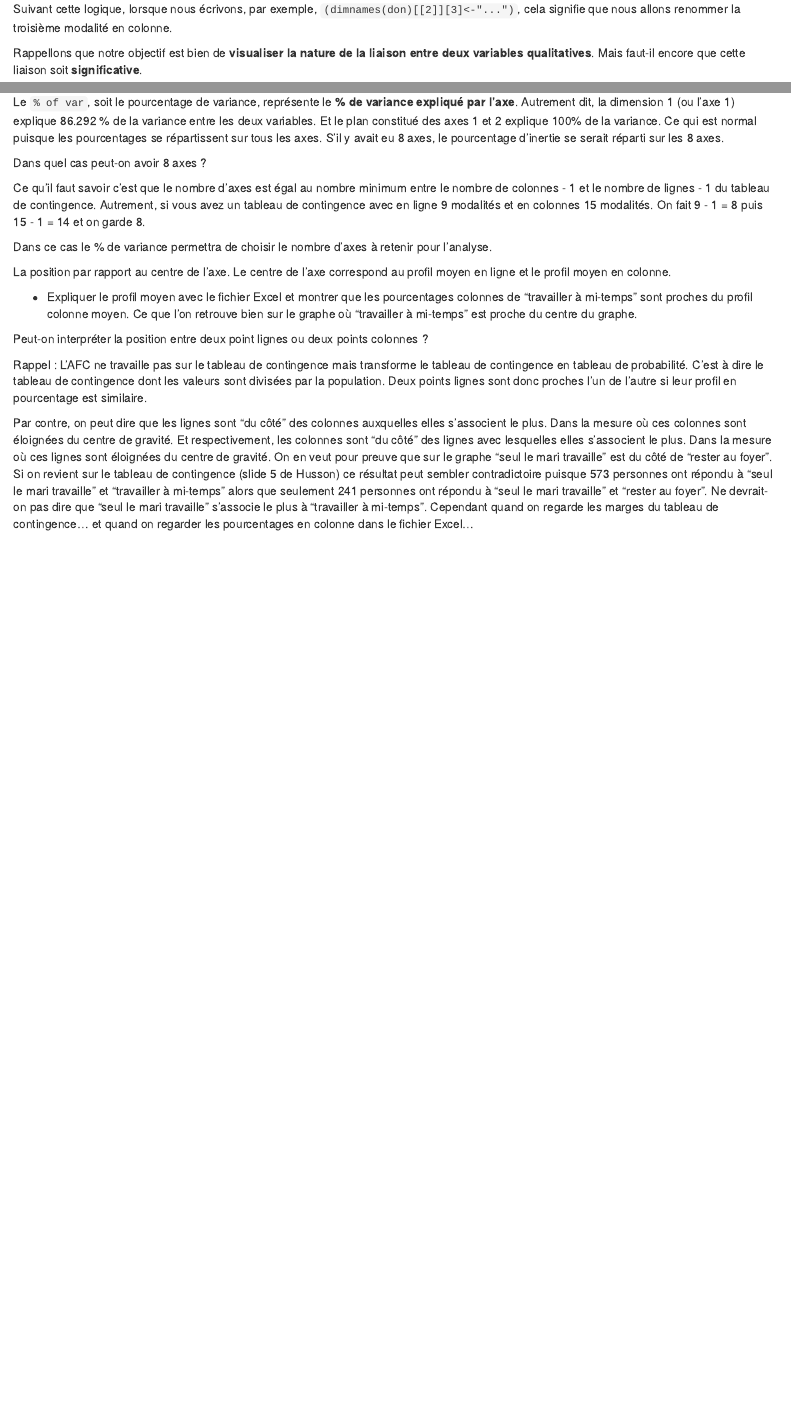
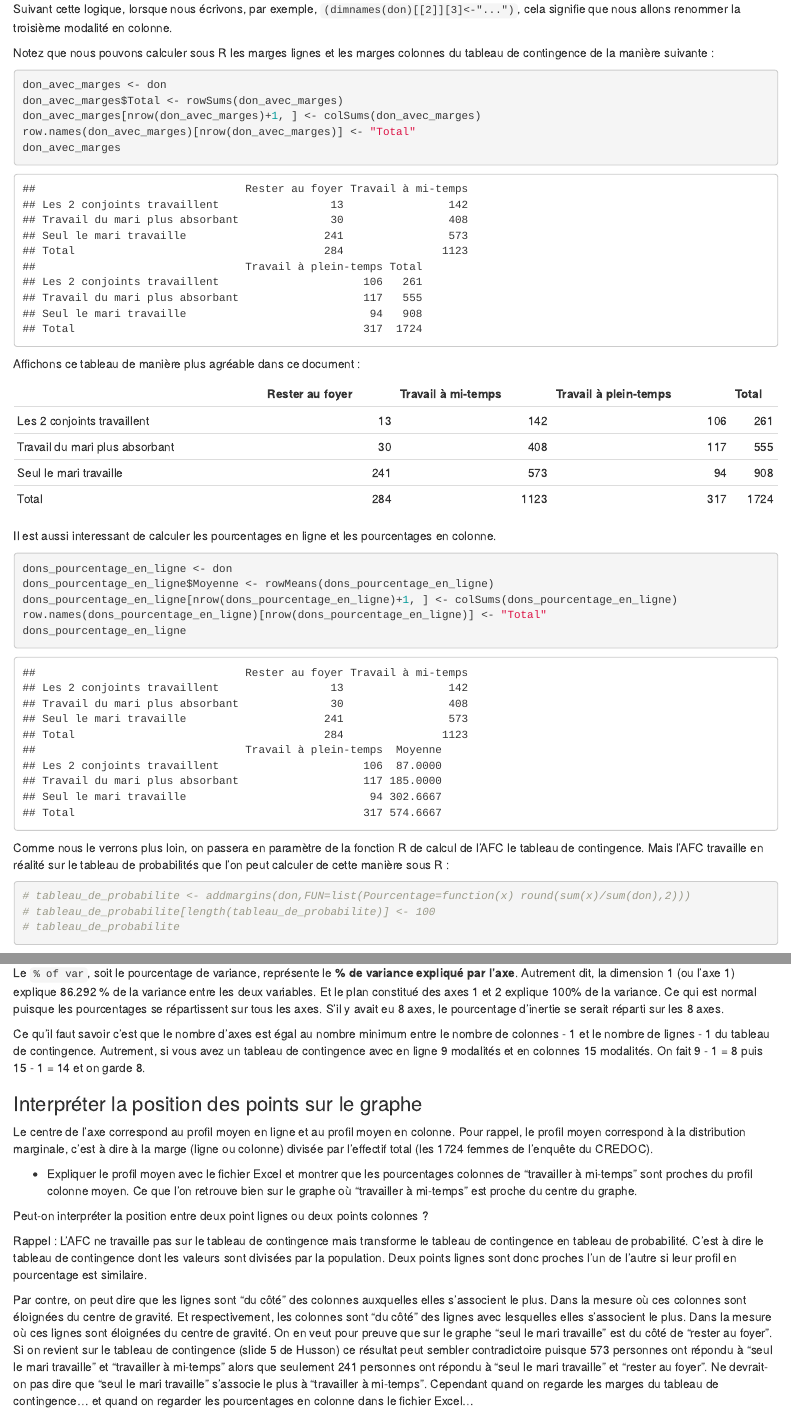
Before and after one commit to JBPressac/AFC-sous-R, an R Markdown document (AFC-sous-R.Rmd): the page in a window 1100 px wide, from 3630 px down, and a second part further down, joined at a grey line. Rendered offline with R 4.5, knitr and Pandoc, with nearby package versions; code that draws random numbers runs with fixed seeds of ours.

Commit message:
Début de l'ajout des tables de contingences avec les marges lignes, marges colonnes, pourcentages en ligne, pourcentages en colonne. Voir QuestionR de Julien Barnier pour la suite ou ddply (vir http://forums.cirad.fr/logiciel-R/viewtopic.php?t=5183 et https://www.r-bloggers.com/transforming-subsets-of-data-in-r-with-by-ddply-and-data-table/).

````diff
--- a/AFC-sous-R.Rmd
+++ b/AFC-sous-R.Rmd
@@ -111,6 +114,44 @@ Pour la fonction `dimnames()` :
 
 Suivant cette logique, lorsque nous écrivons, par exemple, `(dimnames(don)[[2]][3]<-"...")`, cela signifie que nous allons renommer la troisième modalité en colonne.
 
+Notez que nous pouvons calculer sous R les marges lignes et les marges colonnes du tableau de contingence de la manière suivante :
+
+
+```{r dons_avec_marges}
+don_avec_marges <- don
+don_avec_marges$Total <- rowSums(don_avec_marges)
+don_avec_marges[nrow(don_avec_marges)+1, ] <- colSums(don_avec_marges)
+row.names(don_avec_marges)[nrow(don_avec_marges)] <- "Total"
+don_avec_marges
+```
+
+
+Affichons ce tableau de manière plus agréable dans ce document :
+
+```{r, echo=FALSE}
+
+kable(don_avec_marges)
+```
+
+Il est aussi interessant de calculer les pourcentages en ligne et les pourcentages en colonne.
+
+```{r dons_pourcentage_en_ligne}
+dons_pourcentage_en_ligne <- don
+dons_pourcentage_en_ligne$Moyenne <- rowMeans(dons_pourcentage_en_ligne)
+dons_pourcentage_en_ligne[nrow(dons_pourcentage_en_ligne)+1, ] <- colSums(dons_pourcentage_en_ligne)
+row.names(dons_pourcentage_en_ligne)[nrow(dons_pourcentage_en_ligne)] <- "Total"
+dons_pourcentage_en_ligne
+```
+
+
+Comme nous le verrons plus loin, on passera en paramètre de la fonction R de calcul de l'AFC le tableau de contingence. Mais l'AFC travaille en réalité sur le tableau de probabilités que l'on peut calculer de cette manière sous R :
+
+```{r tableau_de_probabilite}
+# tableau_de_probabilite <- addmargins(don,FUN=list(Pourcentage=function(x) round(sum(x)/sum(don),2)))
+# tableau_de_probabilite[length(tableau_de_probabilite)] <- 100
+# tableau_de_probabilite
+```
+
 Rappellons que notre objectif est bien de **visualiser la nature de la liaison entre deux variables qualitatives**. Mais faut-il encore que cette liaison soit **significative**.
 
 Pour ce faire, nous réalisons un **test du Khi2**.
@@ -410,13 +457,13 @@ Les variances étant _au maximum_ égales à 1, le Phi2 peut avoir _au maximum_
 
 Le `% of var`, soit le pourcentage de variance, représente le **% de variance expliqué par l'axe**. Autrement dit, la dimension 1 (ou l'axe 1) explique 86.292 % de la variance entre les deux variables. Et le plan constitué des axes 1 et 2 explique 100% de la variance. Ce qui est normal puisque les pourcentages se répartissent sur tous les axes. S'il y avait eu 8 axes, le pourcentage d'inertie se serait réparti sur les 8 axes.
 
-Dans quel cas peut-on avoir 8 axes ?
-
 Ce qu'il faut savoir c'est que le nombre d'axes est égal au nombre minimum entre le nombre de colonnes - 1 et le nombre de lignes - 1 du tableau de contingence. Autrement, si vous avez un tableau de contingence avec en ligne 9 modalités et en colonnes 15 modalités. On fait 9 - 1 = 8 puis 15 - 1 = 14 et on garde 8.
 
-Dans ce cas le % de variance permettra de choisir le nombre d'axes à retenir pour l'analyse.
+### Interpréter la position des points sur le graphe
 
-La position par rapport au centre de l'axe. Le centre de l'axe correspond au profil moyen en ligne et le profil moyen en colonne.
+Le centre de l'axe correspond au profil moyen en ligne et au profil moyen en colonne. Pour rappel, le profil moyen correspond à la distribution marginale, c'est à dire à la marge (ligne ou colonne) divisée par l'effectif total (les 1724 femmes de l'enquête du CREDOC).
+
+
 
 * Expliquer le profil moyen avec le fichier Excel et montrer que les pourcentages colonnes de "travailler à mi-temps" sont proches du profil colonne moyen. Ce que l'on retrouve bien sur le graphe où "travailler à mi-temps" est proche du centre du graphe.
 
````
Also changed, not shown: AFC-sous-R.Rmd (37 more changed lines).
